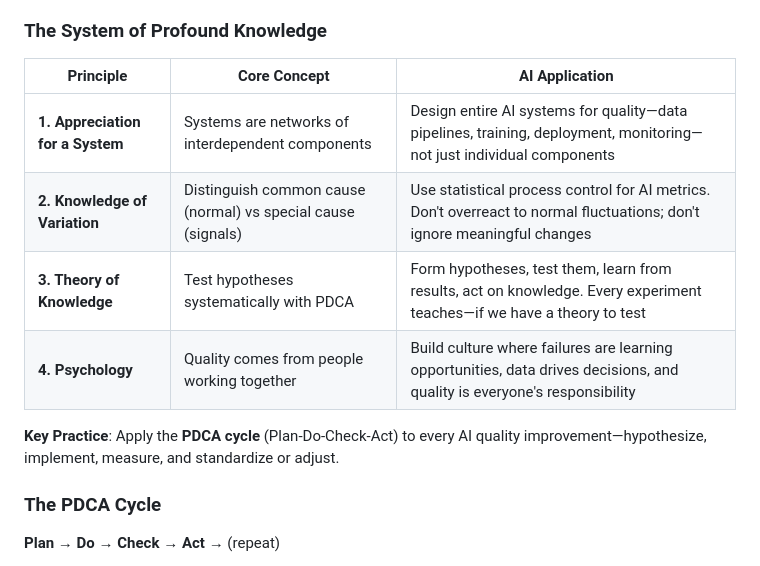
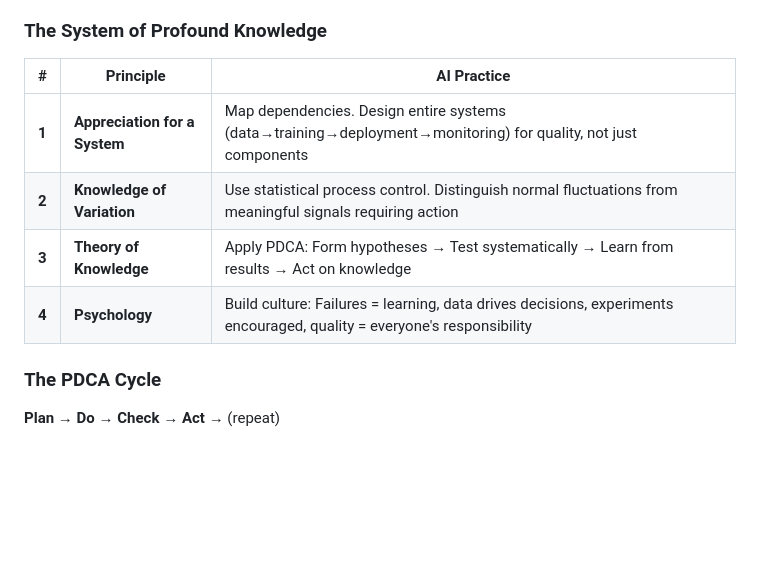
Before and after one commit to ElaMCB/kaizen_AI, a Markdown page: README.md, the part around the change. GitHub-like rendering; blank space fills up the shorter version.

Commit message:
Refine System of Profound Knowledge table - more compact and action-oriented

```diff
--- a/README.md
+++ b/README.md
@@ -66,14 +66,12 @@ Inspired by **W. Edwards Deming's** revolutionary approach to quality management
 
 ### The System of Profound Knowledge
 
-| Principle | Core Concept | AI Application |
-|-----------|--------------|----------------|
-| **1. Appreciation for a System** | Systems are networks of interdependent components | Design entire AI systems for quality—data pipelines, training, deployment, monitoring—not just individual components |
-| **2. Knowledge of Variation** | Distinguish common cause (normal) vs special cause (signals) | Use statistical process control for AI metrics. Don't overreact to normal fluctuations; don't ignore meaningful changes |
-| **3. Theory of Knowledge** | Test hypotheses systematically with PDCA | Form hypotheses, test them, learn from results, act on knowledge. Every experiment teaches—if we have a theory to test |
-| **4. Psychology** | Quality comes from people working together | Build culture where failures are learning opportunities, data drives decisions, and quality is everyone's responsibility |
-
-**Key Practice**: Apply the **PDCA cycle** (Plan-Do-Check-Act) to every AI quality improvement—hypothesize, implement, measure, and standardize or adjust.
+| # | Principle | AI Practice |
+|---|-----------|-------------|
+| **1** | **Appreciation for a System** | Map dependencies. Design entire systems (data→training→deployment→monitoring) for quality, not just components |
+| **2** | **Knowledge of Variation** | Use statistical process control. Distinguish normal fluctuations from meaningful signals requiring action |
+| **3** | **Theory of Knowledge** | Apply PDCA: Form hypotheses → Test systematically → Learn from results → Act on knowledge |
+| **4** | **Psychology** | Build culture: Failures = learning, data drives decisions, experiments encouraged, quality = everyone's responsibility |
 
 ### The PDCA Cycle
 
```
